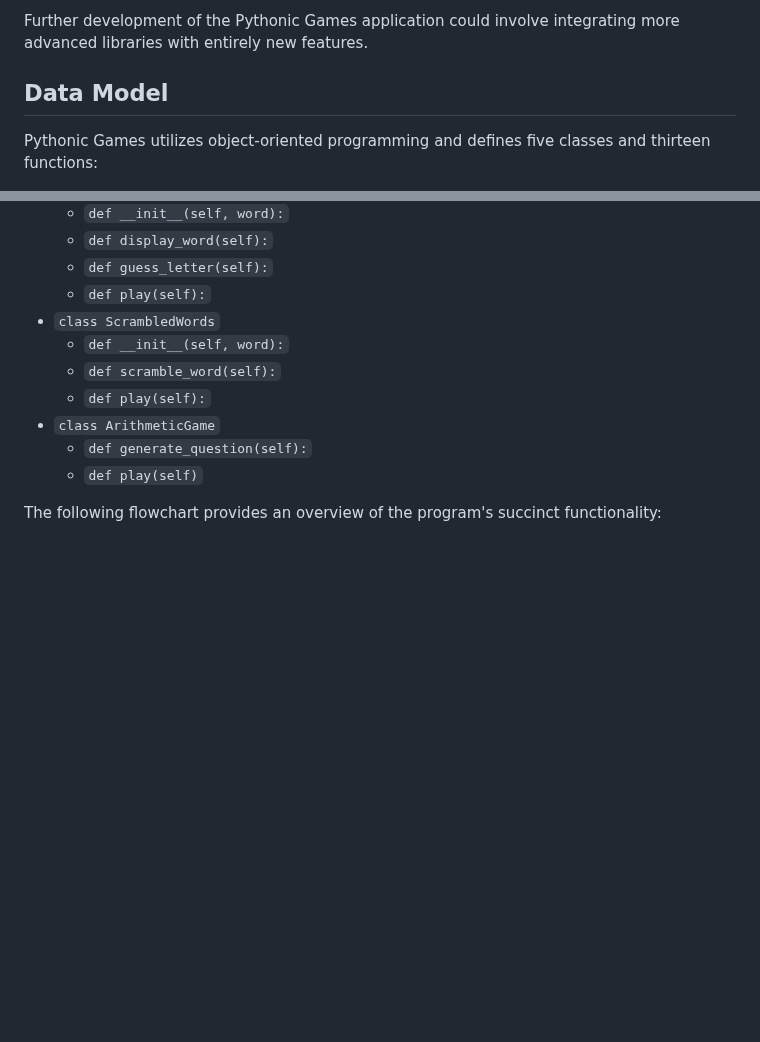
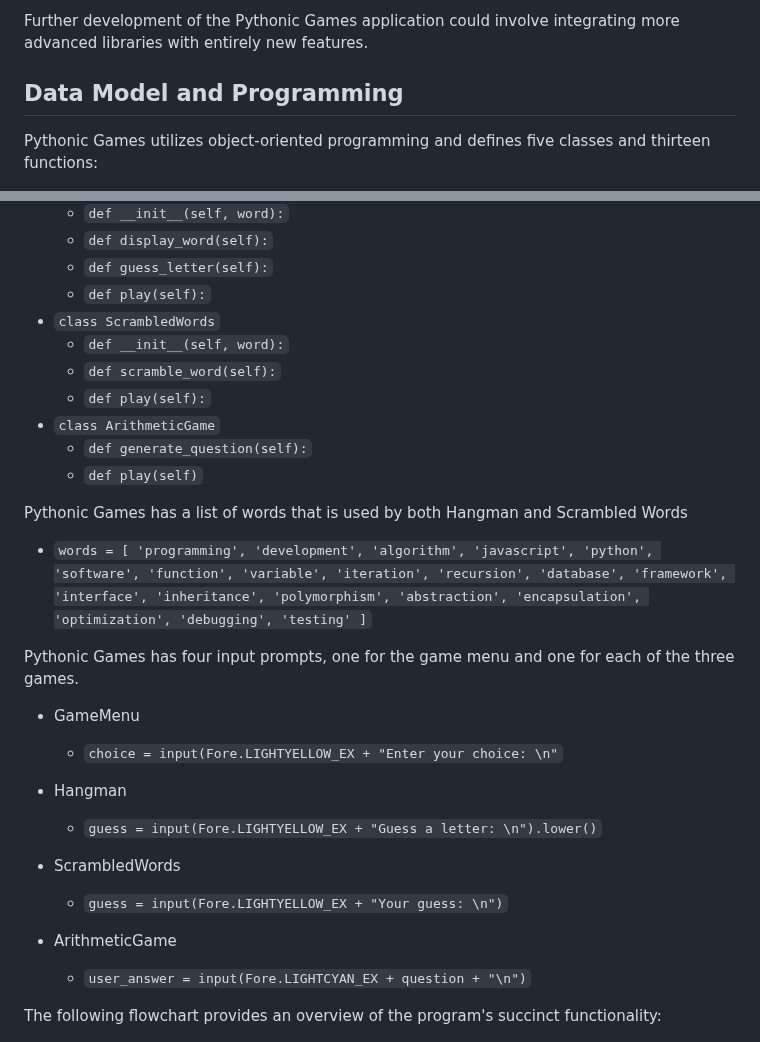
Before and after one commit to linobollansee/pythonic-games, a Markdown page: README.md, 2 parts joined by grey strips. GitHub-like rendering; blank space fills up the shorter version.

Commit message:
Data model and programming in README.md

```diff
--- a/README.md
+++ b/README.md
@@ -60,7 +60,7 @@ A more sophisticated points system could be integrated into Pythonic Games to me
 
 Further development of the Pythonic Games application could involve integrating more advanced libraries with entirely new features.
 
-## Data Model
+## Data Model and Programming
 
 Pythonic Games utilizes object-oriented programming and defines five classes and thirteen functions:
 
@@ -82,6 +82,29 @@ Pythonic Games utilizes object-oriented programming and defines five classes and
 - `class ArithmeticGame`
   - `def generate_question(self):`
   - `def play(self)`
+
+Pythonic Games has a list of words that is used by both Hangman and Scrambled Words
+
+-  `words = [
+    'programming', 'development', 'algorithm', 'javascript', 'python',
+    'software', 'function', 'variable', 'iteration', 'recursion',
+    'database', 'framework', 'interface', 'inheritance', 'polymorphism',
+    'abstraction', 'encapsulation', 'optimization', 'debugging', 'testing'
+]`
+
+Pythonic Games has four input prompts, one for the game menu and one for each of the three games.
+
+- GameMenu
+  - `choice = input(Fore.LIGHTYELLOW_EX + "Enter your choice: \n"`
+
+- Hangman
+  - `guess = input(Fore.LIGHTYELLOW_EX + "Guess a letter: \n").lower()`
+
+- ScrambledWords
+  - `guess = input(Fore.LIGHTYELLOW_EX + "Your guess: \n")`
+
+- ArithmeticGame
+  - `user_answer = input(Fore.LIGHTCYAN_EX + question + "\n")`
 
 The following flowchart provides an overview of the program's succinct functionality:
 
```
